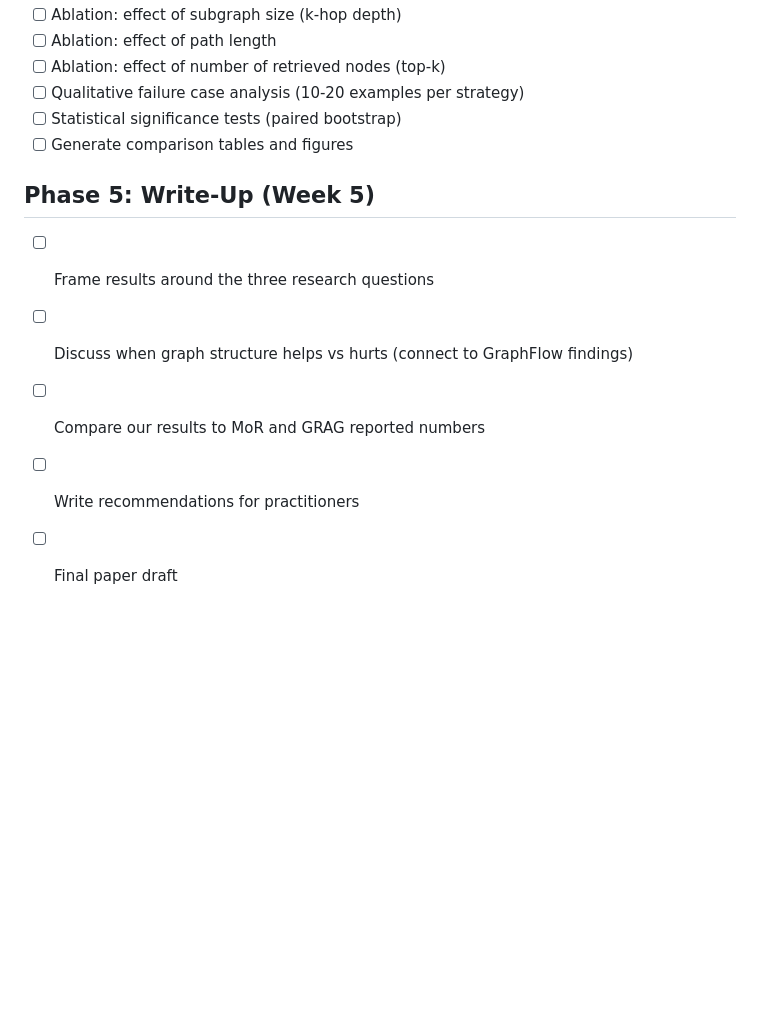
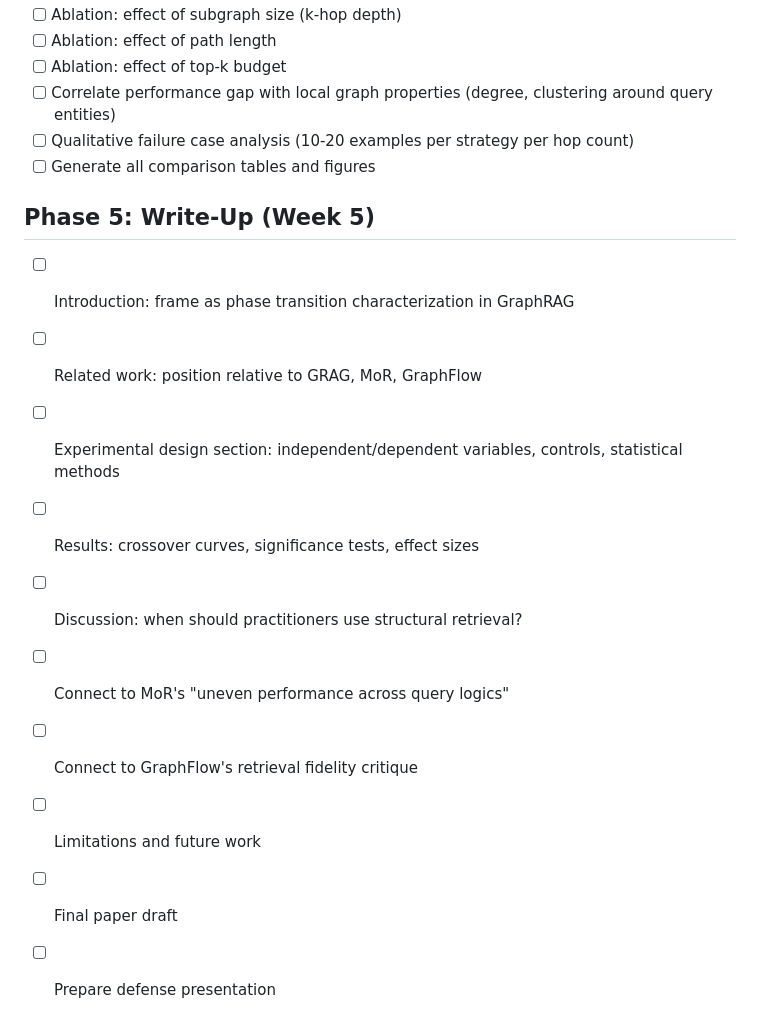
Before and after one commit to mdkrasnow/stat-175-final-project, a Markdown page: TODO.md, the part around one of its changes. Rendered like a GitHub page; blank space fills up the shorter version.

```diff
--- a/TODO.md
+++ b/TODO.md
@@ -48,14 +63,19 @@
 - [ ] Ablation: effect of subgraph size (k-hop depth)
 - [ ] Ablation: effect of path length
-- [ ] Ablation: effect of number of retrieved nodes (top-k)
-- [ ] Qualitative failure case analysis (10-20 examples per strategy)
-- [ ] Statistical significance tests (paired bootstrap)
-- [ ] Generate comparison tables and figures
+- [ ] Ablation: effect of top-k budget
+- [ ] Correlate performance gap with local graph properties (degree, clustering around query entities)
+- [ ] Qualitative failure case analysis (10-20 examples per strategy per hop count)
+- [ ] Generate all comparison tables and figures
 
 ## Phase 5: Write-Up (Week 5)
 
-- [ ] Frame results around the three research questions
-- [ ] Discuss when graph structure helps vs hurts (connect to GraphFlow findings)
-- [ ] Compare our results to MoR and GRAG reported numbers
-- [ ] Write recommendations for practitioners
+- [ ] Introduction: frame as phase transition characterization in GraphRAG
+- [ ] Related work: position relative to GRAG, MoR, GraphFlow
+- [ ] Experimental design section: independent/dependent variables, controls, statistical methods
+- [ ] Results: crossover curves, significance tests, effect sizes
+- [ ] Discussion: when should practitioners use structural retrieval?
+- [ ] Connect to MoR's "uneven performance across query logics"
+- [ ] Connect to GraphFlow's retrieval fidelity critique
+- [ ] Limitations and future work
 - [ ] Final paper draft
+- [ ] Prepare defense presentation
```
Also changed, not shown: other parts of TODO.md (+31 -16 lines), PROJECT_PLAN.md (+85 -75 lines), final-project-outline.md (added, +42 -0 lines).
